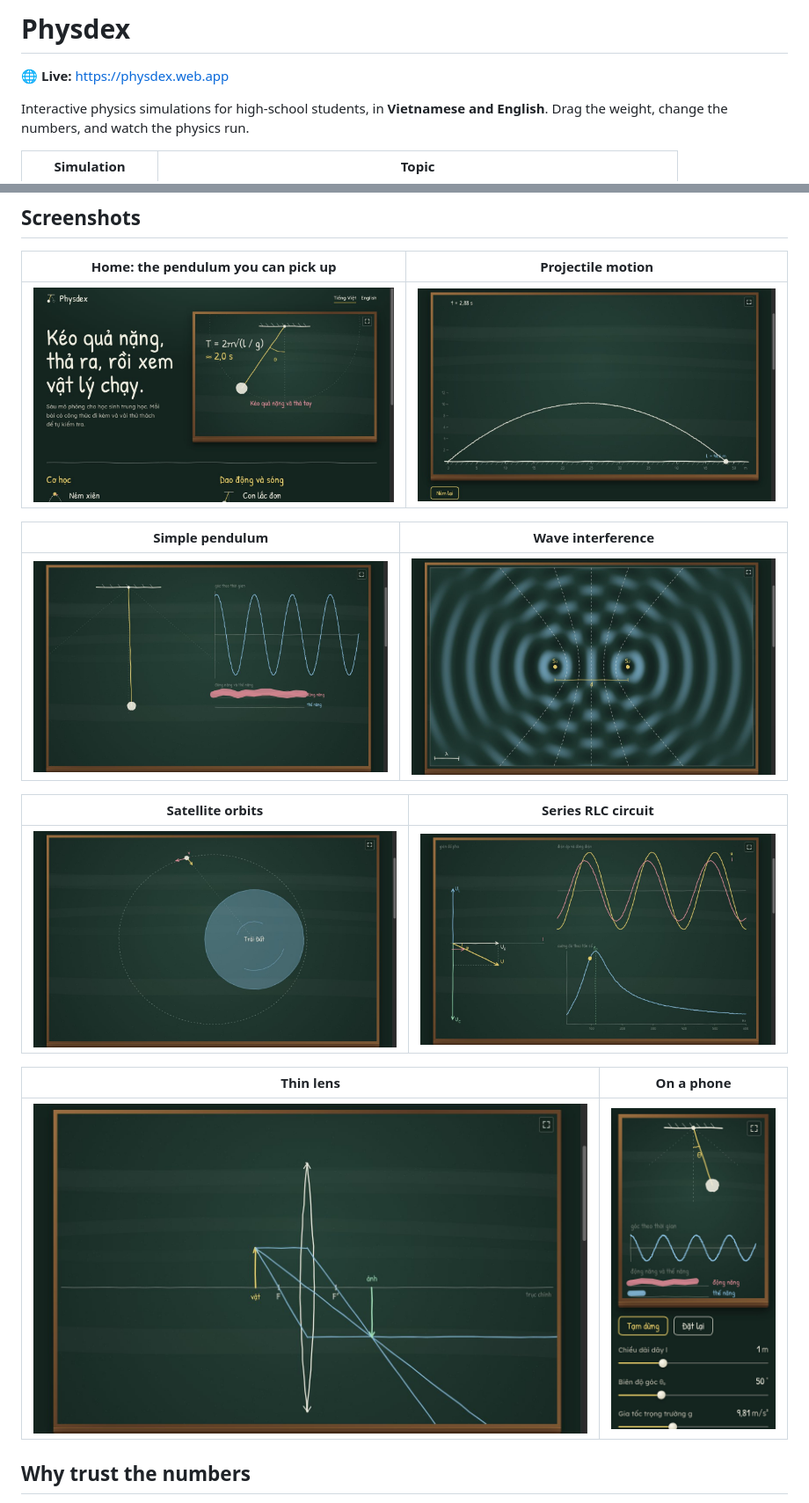
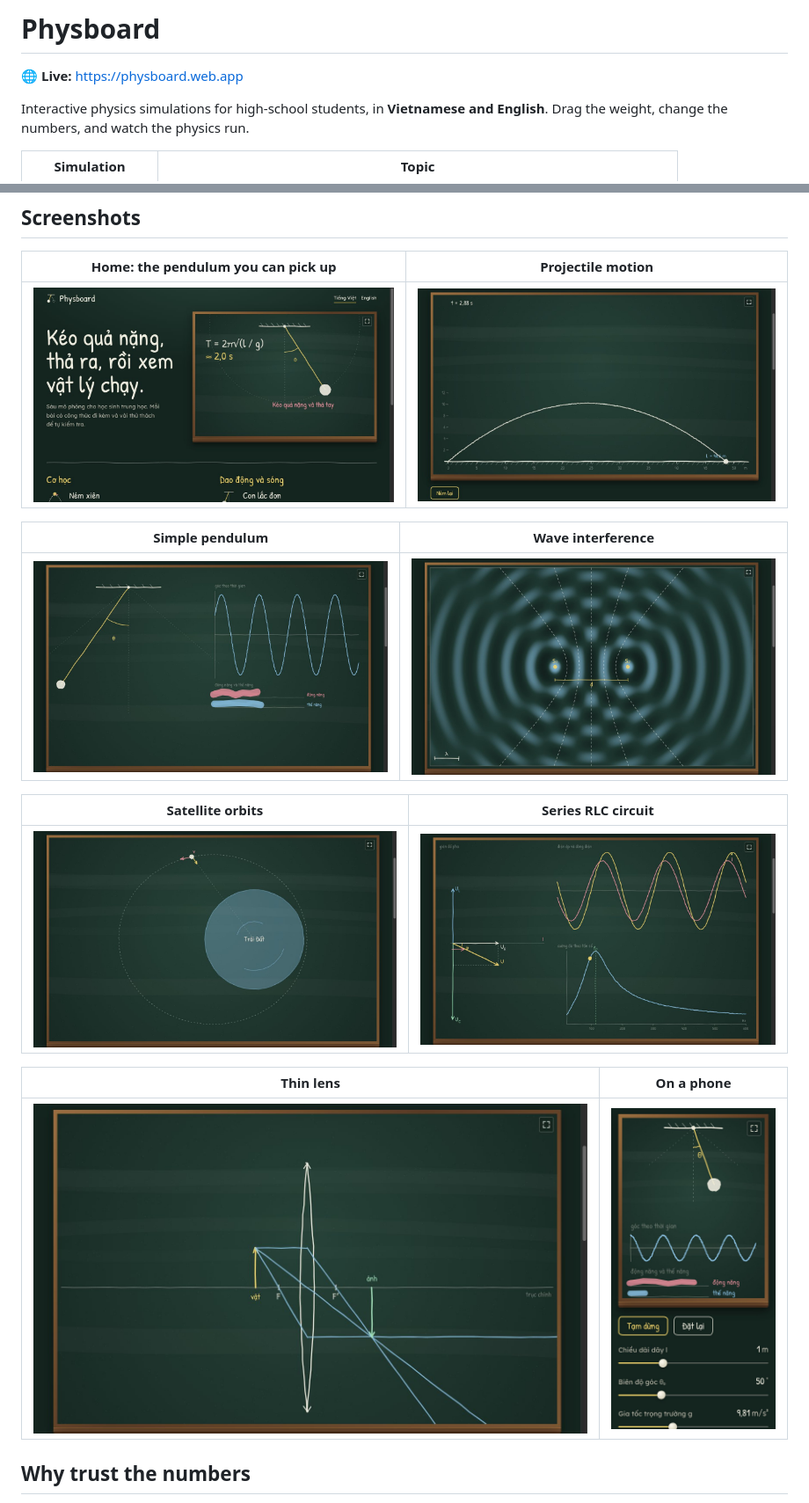
Before and after one commit to bachbnt/physboard, a Markdown page: README.md, 2 parts joined by grey strips. Shown at 88% size. Drawn GitHub-style; pictures changed too: docs/screenshots/home.jpg, docs/screenshots/interference.jpg, docs/screenshots/mobile.jpg.

```diff
--- a/README.md
+++ b/README.md
@@ -1,6 +1,6 @@
-# Physdex
+# Physboard
 
-🌐 **Live:** https://physdex.web.app
+🌐 **Live:** https://physboard.web.app
 
 Interactive physics simulations for high-school students, in **Vietnamese and English**. Drag the weight, change the numbers, and watch the physics run.
 
```
Also changed, not shown: other parts of README.md (+2 -2 lines), 13 other files.
